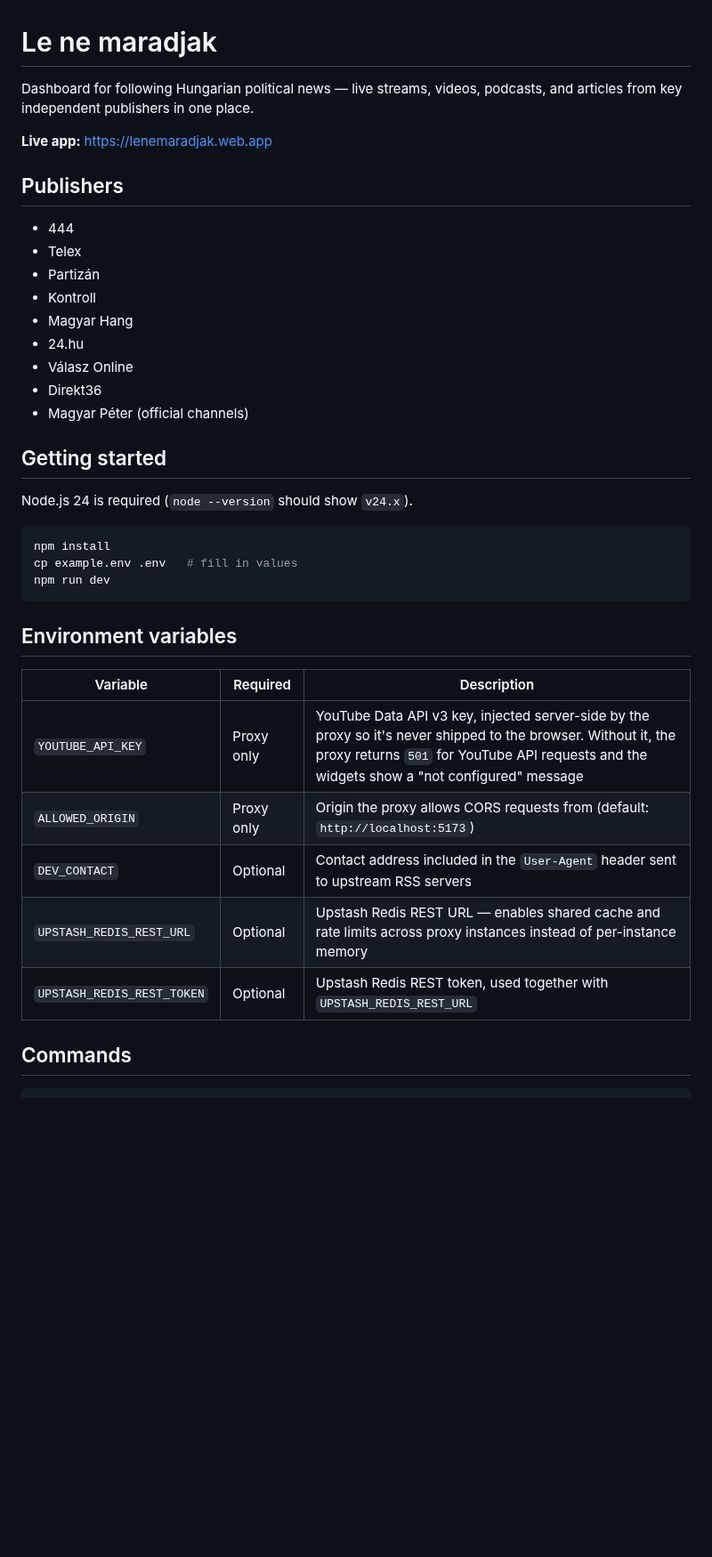
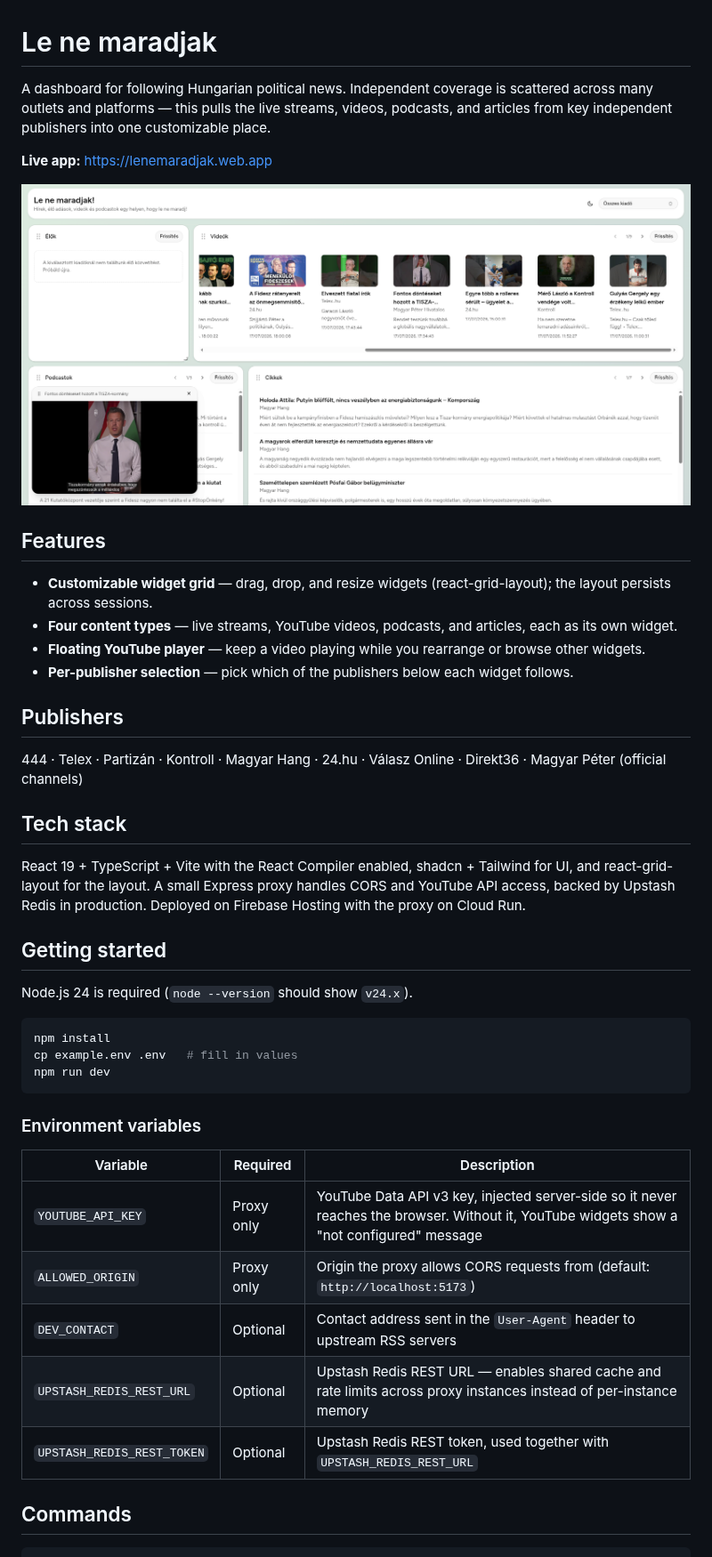
Before and after one commit to kataracz/lenemaradjak, a Markdown page: README.md, the part around one of its changes. Shown at 89% size. Drawn GitHub-style; pictures changed too: docs/screenshot.png (added); blank space fills up the shorter version.

````diff
--- a/README.md
+++ b/README.md
@@ -1,21 +1,36 @@
 # Le ne maradjak
 
-Dashboard for following Hungarian political news — live streams, videos,
-podcasts, and articles from key independent publishers in one place.
+A dashboard for following Hungarian political news. Independent coverage is
+scattered across many outlets and platforms — this pulls the live streams,
+videos, podcasts, and articles from key independent publishers into one
+customizable place.
 
 **Live app:** https://lenemaradjak.web.app
 
+![Le ne maradjak dashboard](docs/screenshot.png)
+
+## Features
+
+- **Customizable widget grid** — drag, drop, and resize widgets
+  (react-grid-layout); the layout persists across sessions.
+- **Four content types** — live streams, YouTube videos, podcasts, and articles,
+  each as its own widget.
+- **Floating YouTube player** — keep a video playing while you rearrange or
+  browse other widgets.
+- **Per-publisher selection** — pick which of the publishers below each widget
+  follows.
+
 ## Publishers
 
-- 444
-- Telex
-- Partizán
-- Kontroll
-- Magyar Hang
-- 24.hu
-- Válasz Online
-- Direkt36
-- Magyar Péter (official channels)
+444 · Telex · Partizán · Kontroll · Magyar Hang · 24.hu · Válasz Online ·
+Direkt36 · Magyar Péter (official channels)
+
+## Tech stack
+
+React 19 + TypeScript + Vite with the React Compiler enabled, shadcn + Tailwind
+for UI, and react-grid-layout for the layout. A small Express proxy handles CORS
+and YouTube API access, backed by Upstash Redis in production. Deployed on
+Firebase Hosting with the proxy on Cloud Run.
 
 ## Getting started
 
@@ -27,15 +42,15 @@ cp example.env .env   # fill in values
 npm run dev
 ```
 
-## Environment variables
+### Environment variables
 
-| Variable                   | Required   | Description                                                                                                                                                                                                   |
-| -------------------------- | ---------- | ------------------------------------------------------------------------------------------------------------------------------------------------------------------------------------------------------------- |
-| `YOUTUBE_API_KEY`          | Proxy only | YouTube Data API v3 key, injected server-side by the proxy so it's never shipped to the browser. Without it, the proxy returns `501` for YouTube API requests and the widgets show a "not configured" message |
-| `ALLOWED_ORIGIN`           | Proxy only | Origin the proxy allows CORS requests from (default: `http://localhost:5173`)                                                                                                                                 |
-| `DEV_CONTACT`              | Optional   | Contact address included in the `User-Agent` header sent to upstream RSS servers                                                                                                                              |
-| `UPSTASH_REDIS_REST_URL`   | Optional   | Upstash Redis REST URL — enables shared cache and rate limits across proxy instances instead of per-instance memory                                                                                           |
-| `UPSTASH_REDIS_REST_TOKEN` | Optional   | Upstash Redis REST token, used together with `UPSTASH_REDIS_REST_URL`                                                                                                                                         |
+| Variable                   | Required   | Description                                                                                                                                |
+| -------------------------- | ---------- | ------------------------------------------------------------------------------------------------------------------------------------------ |
+| `YOUTUBE_API_KEY`          | Proxy only | YouTube Data API v3 key, injected server-side so it never reaches the browser. Without it, YouTube widgets show a "not configured" message |
+| `ALLOWED_ORIGIN`           | Proxy only | Origin the proxy allows CORS requests from (default: `http://localhost:5173`)                                                              |
+| `DEV_CONTACT`              | Optional   | Contact address sent in the `User-Agent` header to upstream RSS servers                                                                    |
+| `UPSTASH_REDIS_REST_URL`   | Optional   | Upstash Redis REST URL — enables shared cache and rate limits across proxy instances instead of per-instance memory                        |
+| `UPSTASH_REDIS_REST_TOKEN` | Optional   | Upstash Redis REST token, used together with `UPSTASH_REDIS_REST_URL`                                                                      |
 
 ## Commands
 
````
Also changed, not shown: other parts of README.md (+36 -72 lines).
